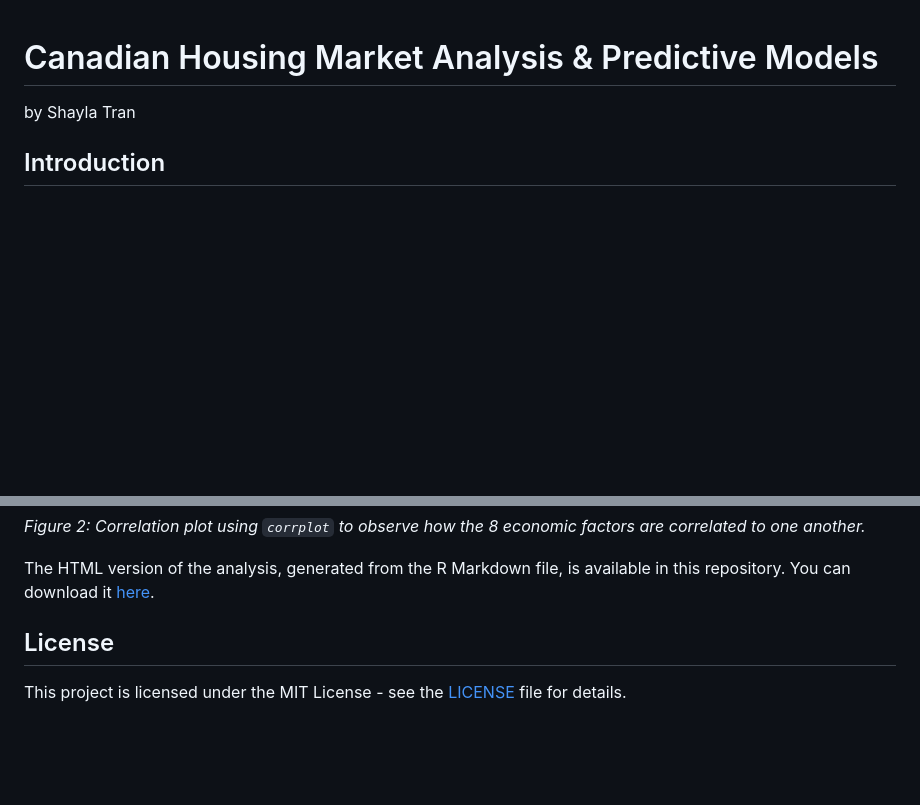
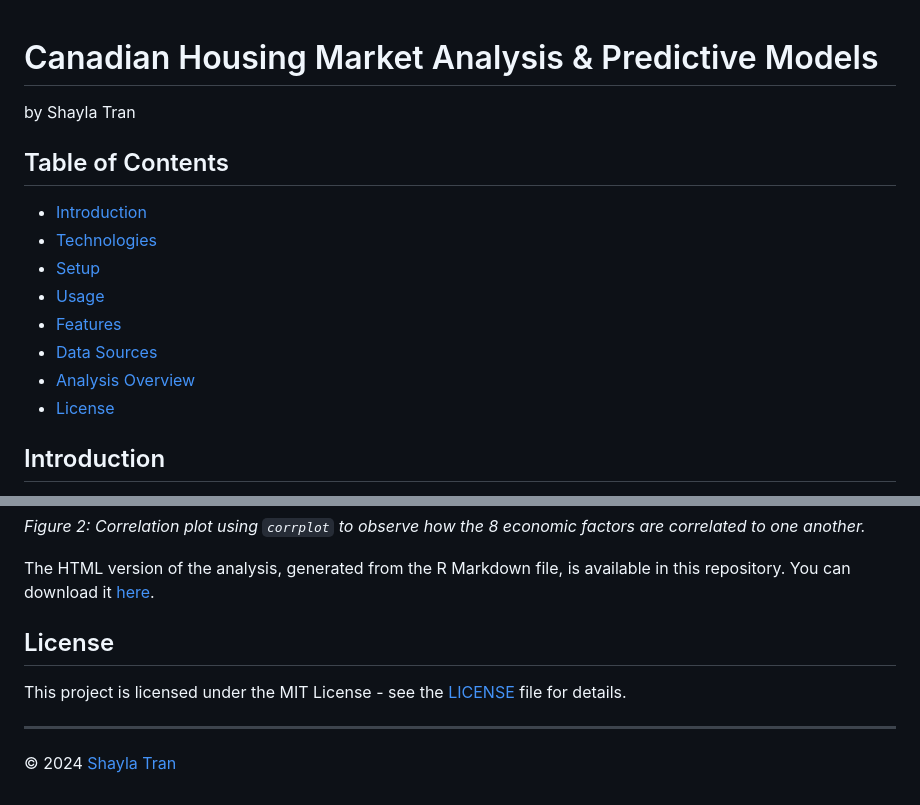
Before and after one commit to shaytran/housemarket_analysis, a Markdown page: README.md, 2 parts joined by grey strips. Rendered like a GitHub page; blank space fills up the shorter version.

Commit message:
Added table of contents

```diff
--- a/README.md
+++ b/README.md
@@ -1,5 +1,15 @@
 # Canadian Housing Market Analysis & Predictive Models
 by Shayla Tran
+
+## Table of Contents
+- [Introduction](#introduction)
+- [Technologies](#technologies)
+- [Setup](#setup)
+- [Usage](#usage)
+- [Features](#features)
+- [Data Sources](#data-sources)
+- [Analysis Overview](#analysis-overview)
+- [License](#license)
 
 ## Introduction
 This project presents an analysis of the housing market, aimed at uncovering the complex dynamics that influence property values. Using correlative data analytics techniques, we delve into various economic factors such as annual GDP, mortgage interest rates, CPI, and employment rates, to derive meaningful insights. Our objective is to provide a tool for stakeholders in the real estate sector, including investors, homebuyers, and policymakers, to make informed decisions.
@@ -64,6 +74,9 @@ The analysis focuses on several key aspects:
 
 The HTML version of the analysis, generated from the R Markdown file, is available in this repository. You can download it [here](correlation_analysis.html).
 
-
 ## License
 This project is licensed under the MIT License - see the [LICENSE](LICENSE.md) file for details.
+
+---
+
+© 2024 [Shayla Tran]([Your-GitHub-Profile-Link](https://github.com/shaytran)https://github.com/shaytran)
```
